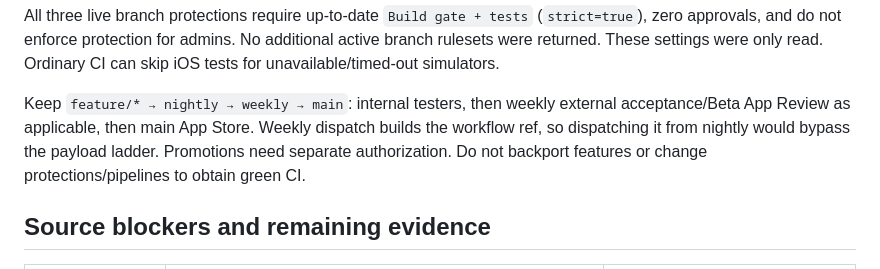
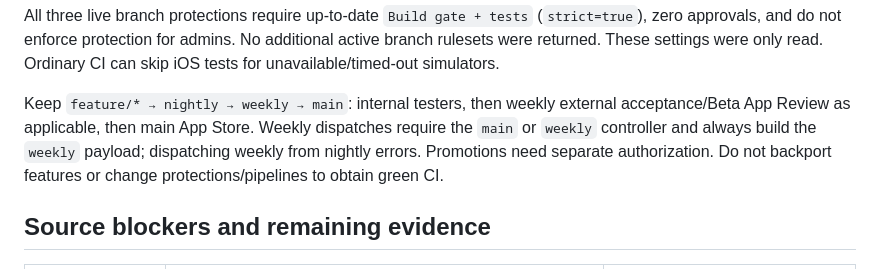
Before and after one commit to dfakkeldy/MacroMark, a Markdown page: docs/APP_STORE_READINESS.md, the part around the change. GitHub-like rendering.

```diff
--- a/docs/APP_STORE_READINESS.md
+++ b/docs/APP_STORE_READINESS.md
@@ -33,9 +33,10 @@ read. Ordinary CI can skip iOS tests for unavailable/timed-out simulators.
 
 Keep `feature/* → nightly → weekly → main`: internal testers, then weekly
 external acceptance/Beta App Review as applicable, then main App Store.
-Weekly dispatch builds the workflow ref, so dispatching it from nightly would
-bypass the payload ladder. Promotions need separate authorization. Do not
-backport features or change protections/pipelines to obtain green CI.
+Weekly dispatches require the `main` or `weekly` controller and always build
+the `weekly` payload; dispatching weekly from nightly errors. Promotions need
+separate authorization. Do not backport features or change
+protections/pipelines to obtain green CI.
 
 ## Source blockers and remaining evidence
 
```
Also changed, not shown: fastlane/README.md (+21 -2 lines).
